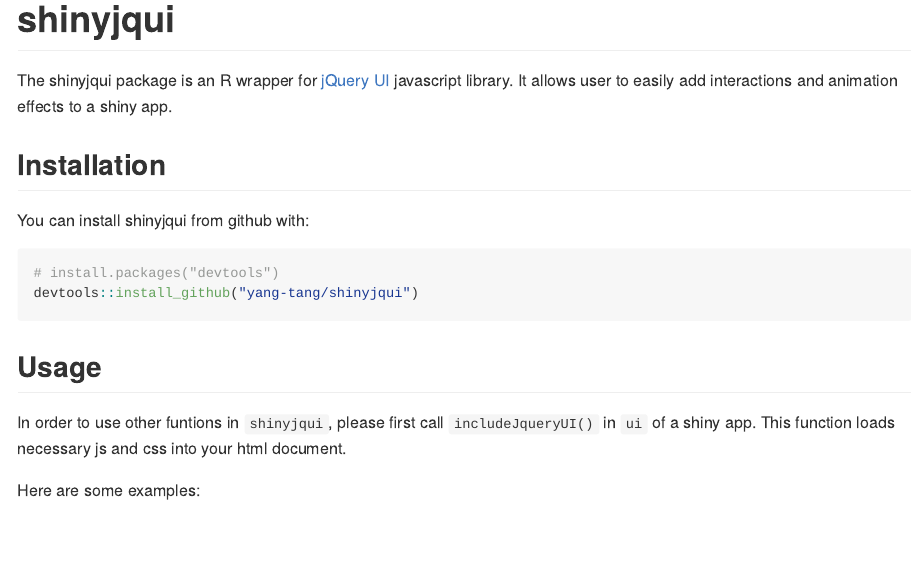
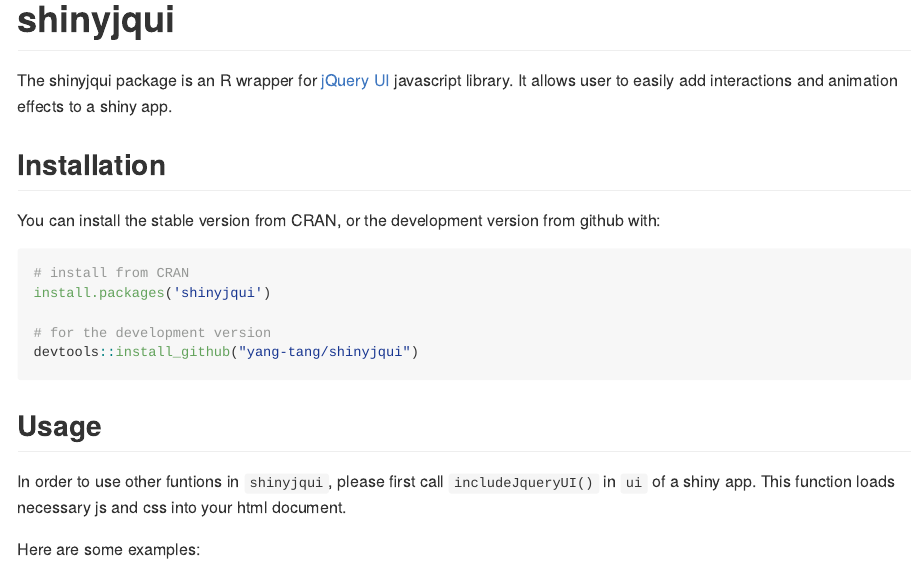
Before and after one commit to Yang-Tang/shinyjqui, an R Markdown document (README.Rmd): the page in a window 1100 px wide, from its top. The pictures show the output file README.md that the author committed with the source, drawn offline in the style of GitHub; badge pictures from the web are left out.

Commit message:
on cran now :)

````diff
--- a/README.Rmd
+++ b/README.Rmd
@@ -15,15 +15,19 @@
 
 <!-- [![Travis-CI Build Status](https://travis-ci.org/Yang-Tang/shinyjqui.svg?branch=master)](https://travis-ci.org/Yang-Tang/shinyjqui) -->
 <!-- [![AppVeyor Build Status](https://ci.appveyor.com/api/projects/status/github/Yang-Tang/shinyjqui?branch=master&svg=true)](https://ci.appveyor.com/project/Yang-Tang/shinyjqui) -->
+<!-- [![CRAN_Status_Badge](http://www.r-pkg.org/badges/version/shinyjqui)](https://cran.r-project.org/package=shinyjqui) -->
 
 The shinyjqui package is an R wrapper for [jQuery UI](http://jqueryui.com/) javascript library. It allows user to easily add interactions and animation effects to a shiny app.
 
 ## Installation
 
-You can install shinyjqui from github with:
+You can install the stable version from CRAN, or the development version from github with:
 
 ```{r, eval = FALSE}
-# install.packages("devtools")
+# install from CRAN
+install.packages('shinyjqui')
+
+# for the development version
 devtools::install_github("yang-tang/shinyjqui")
 ```
 
````
Also changed, not shown: README.md.
